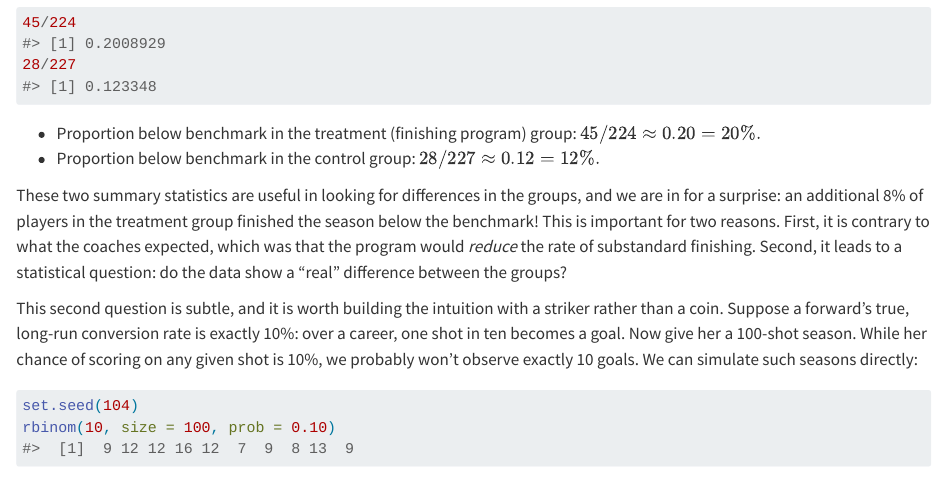
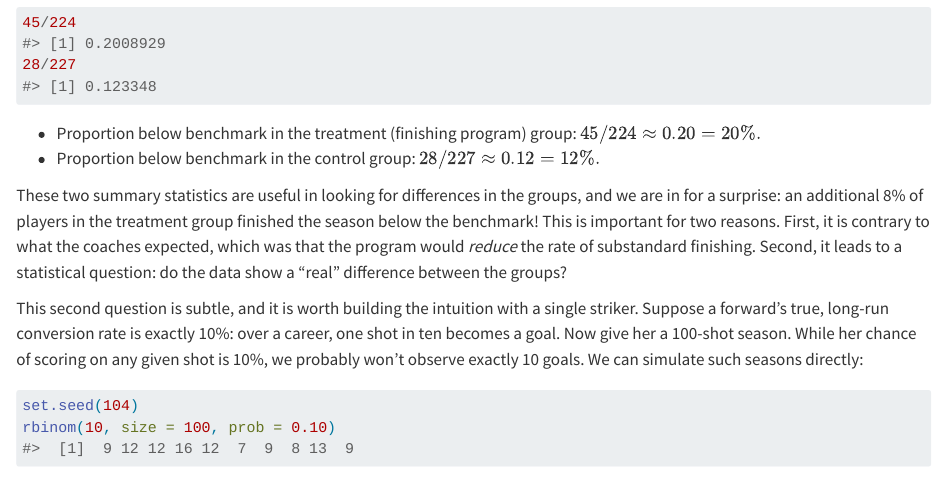
Before and after one commit to data-for-good-concepts/introduction-to-modern-statistics-for-football-scouting, a Quarto document (data-hello.qmd): the page in a window 1100 px wide, from 2840 px down. Rendered offline with R 4.5, knitr and Pandoc in place of Quarto, with nearby package versions; long lines of code are wrapped.

Commit message:
Remove dangling coin reference in data-hello.qmd
"a striker rather than a coin" contrasted against a coin-flip intuition device
the reader never sees — a leftover from IMS, which uses a coin here and which
this adaptation replaced with the striker simulation. data-hello is the first
content chapter, so nothing establishes the coin. Rephrase to stand on its own.

Closes #4

```diff
--- a/data-hello.qmd
+++ b/data-hello.qmd
@@ -135,7 +135,7 @@ This is important for two reasons.
 First, it is contrary to what the coaches expected, which was that the program would *reduce* the rate of substandard finishing.
 Second, it leads to a statistical question: do the data show a "real" difference between the groups?
 
-This second question is subtle, and it is worth building the intuition with a striker rather than a coin.
+This second question is subtle, and it is worth building the intuition with a single striker.
 Suppose a forward's true, long-run conversion rate is exactly 10%: over a career, one shot in ten becomes a goal.
 Now give her a 100-shot season.
 While her chance of scoring on any given shot is 10%, we probably won't observe exactly 10 goals.
```
